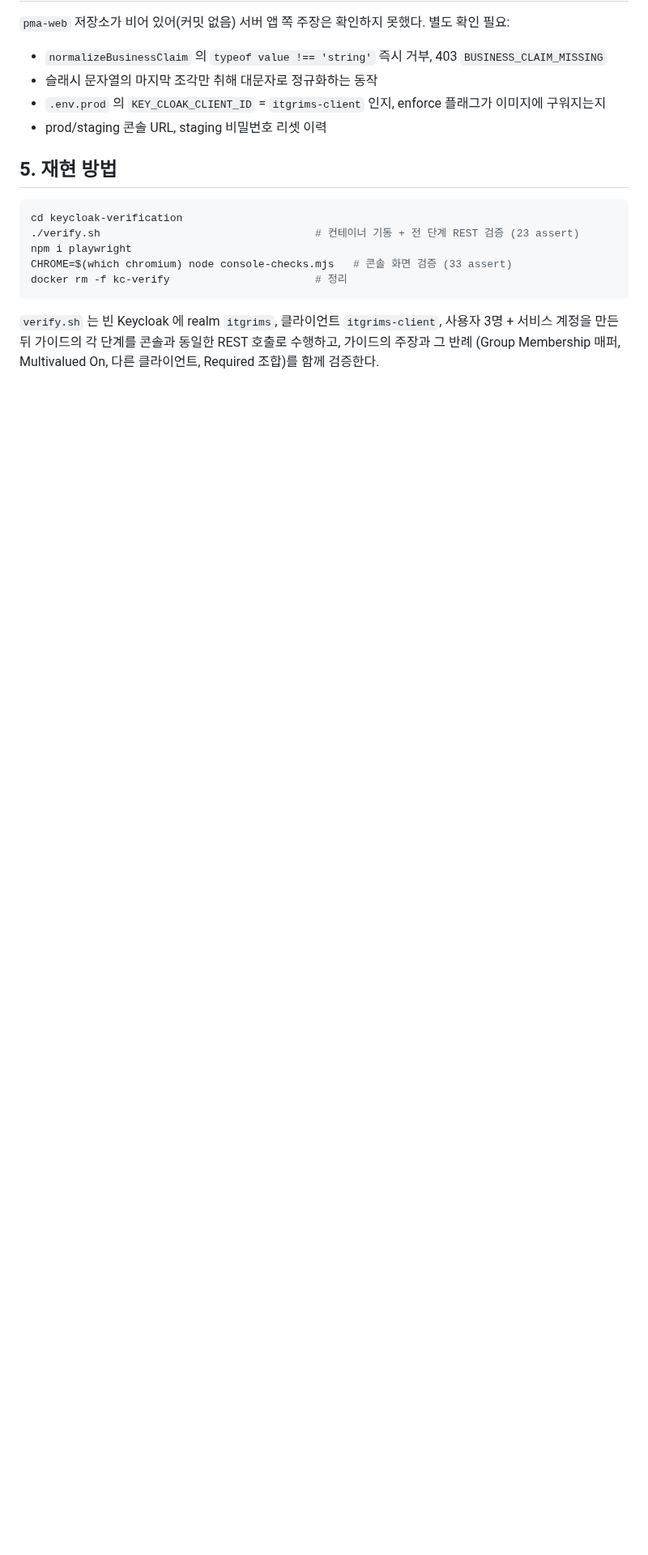
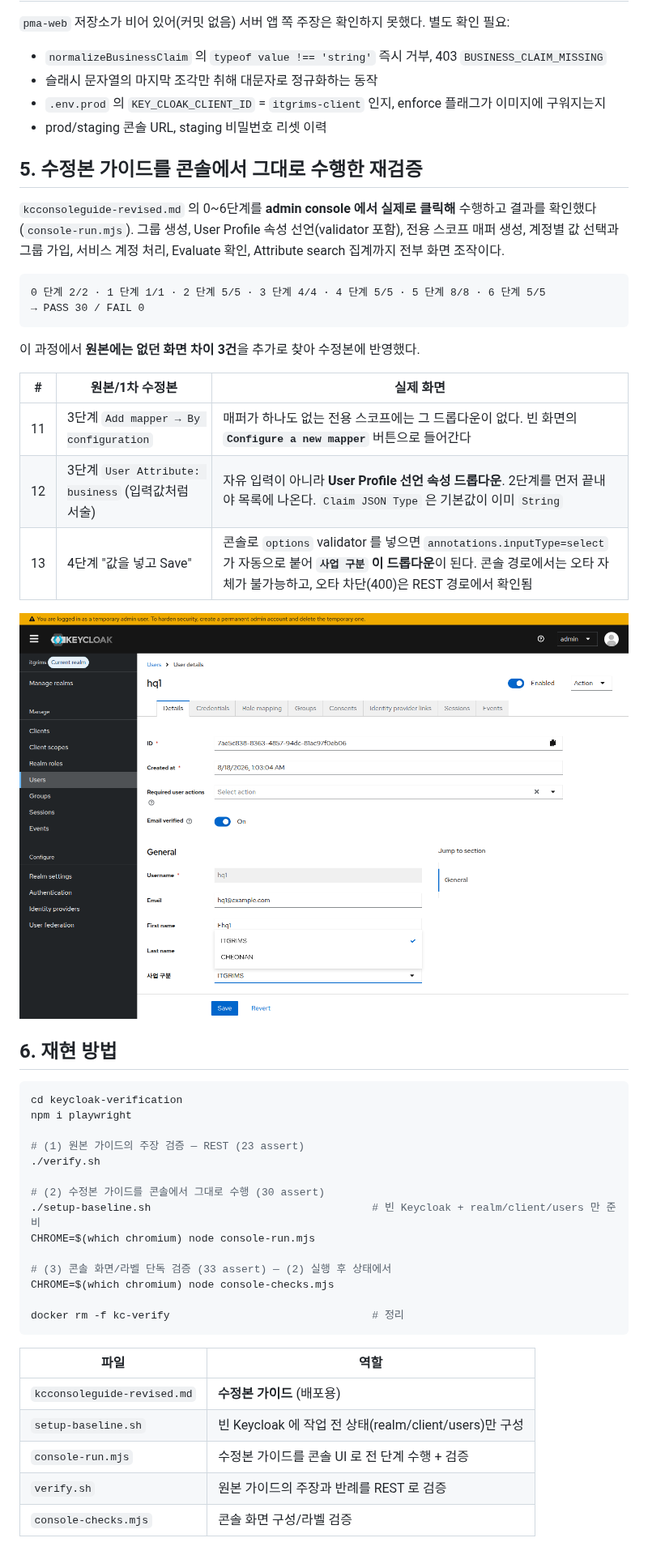
Before and after one commit to cyrano2011/pma-web, a Markdown page: keycloak-verification/README.md, the part around one of its changes. Shown at 81% size. GitHub-like rendering; pictures changed too: keycloak-verification/screenshots/s4-business-select.png (added); blank space fills up the shorter version.

````diff
--- a/keycloak-verification/README.md
+++ b/keycloak-verification/README.md
@@ -116,16 +119,50 @@ Attribute search  business=CHEONAN → 1건
 - `.env.prod` 의 `KEY_CLOAK_CLIENT_ID` = `itgrims-client` 인지, enforce 플래그가 이미지에 구워지는지
 - prod/staging 콘솔 URL, staging 비밀번호 리셋 이력
 
-## 5. 재현 방법
+## 5. 수정본 가이드를 콘솔에서 그대로 수행한 재검증
+
+`kcconsoleguide-revised.md` 의 0~6단계를 **admin console 에서 실제로 클릭해** 수행하고 결과를 확인했다
+(`console-run.mjs`). 그룹 생성, User Profile 속성 선언(validator 포함), 전용 스코프 매퍼 생성,
+계정별 값 선택과 그룹 가입, 서비스 계정 처리, Evaluate 확인, Attribute search 집계까지 전부 화면 조작이다.
+
+```
+0 단계 2/2 · 1 단계 1/1 · 2 단계 5/5 · 3 단계 4/4 · 4 단계 5/5 · 5 단계 8/8 · 6 단계 5/5
+→ PASS 30 / FAIL 0
+```
+
+이 과정에서 **원본에는 없던 화면 차이 3건**을 추가로 찾아 수정본에 반영했다.
+
+| # | 원본/1차 수정본 | 실제 화면 |
+|---|---|---|
+| 11 | 3단계 `Add mapper → By configuration` | 매퍼가 하나도 없는 전용 스코프에는 그 드롭다운이 없다. 빈 화면의 **`Configure a new mapper`** 버튼으로 들어간다 |
+| 12 | 3단계 `User Attribute: business` (입력값처럼 서술) | 자유 입력이 아니라 **User Profile 선언 속성 드롭다운**. 2단계를 먼저 끝내야 목록에 나온다. `Claim JSON Type` 은 기본값이 이미 `String` |
+| 13 | 4단계 "값을 넣고 Save" | 콘솔로 `options` validator 를 넣으면 `annotations.inputType=select` 가 자동으로 붙어 **`사업 구분` 이 드롭다운**이 된다. 콘솔 경로에서는 오타 자체가 불가능하고, 오타 차단(400)은 REST 경로에서 확인됨 |
+
+![수정본대로 콘솔에서 만든 결과 — 사업 구분 드롭다운](screenshots/s4-business-select.png)
+
+## 6. 재현 방법
 
 ```bash
 cd keycloak-verification
-./verify.sh                                  # 컨테이너 기동 + 전 단계 REST 검증 (23 assert)
 npm i playwright
-CHROME=$(which chromium) node console-checks.mjs   # 콘솔 화면 검증 (33 assert)
-docker rm -f kc-verify                       # 정리
+
+# (1) 원본 가이드의 주장 검증 — REST (23 assert)
+./verify.sh
+
+# (2) 수정본 가이드를 콘솔에서 그대로 수행 (30 assert)
+./setup-baseline.sh                                   # 빈 Keycloak + realm/client/users 만 준비
+CHROME=$(which chromium) node console-run.mjs
+
+# (3) 콘솔 화면/라벨 단독 검증 (33 assert) — (2) 실행 후 상태에서
+CHROME=$(which chromium) node console-checks.mjs
+
+docker rm -f kc-verify                                # 정리
 ```
 
-`verify.sh` 는 빈 Keycloak 에 realm `itgrims`, 클라이언트 `itgrims-client`, 사용자 3명 + 서비스 계정을
-만든 뒤 가이드의 각 단계를 콘솔과 동일한 REST 호출로 수행하고, 가이드의 주장과 그 반례
-(Group Membership 매퍼, Multivalued On, 다른 클라이언트, Required 조합)를 함께 검증한다.
+| 파일 | 역할 |
+|---|---|
+| `kcconsoleguide-revised.md` | **수정본 가이드** (배포용) |
+| `setup-baseline.sh` | 빈 Keycloak 에 작업 전 상태(realm/client/users)만 구성 |
+| `console-run.mjs` | 수정본 가이드를 콘솔 UI 로 전 단계 수행 + 검증 |
+| `verify.sh` | 원본 가이드의 주장과 반례를 REST 로 검증 |
+| `console-checks.mjs` | 콘솔 화면 구성/라벨 검증 |
````
Also changed, not shown: other parts of keycloak-verification/README.md (+4 -1 lines), keycloak-verification/kcconsoleguide-revised.md (added, +347 -0 lines), 2 other files.
